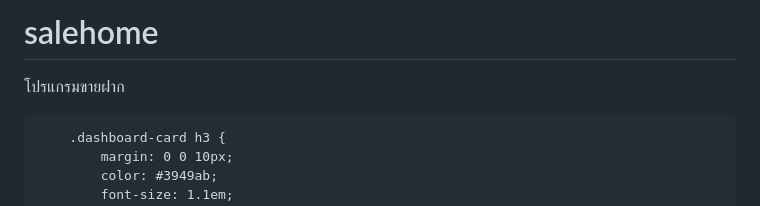
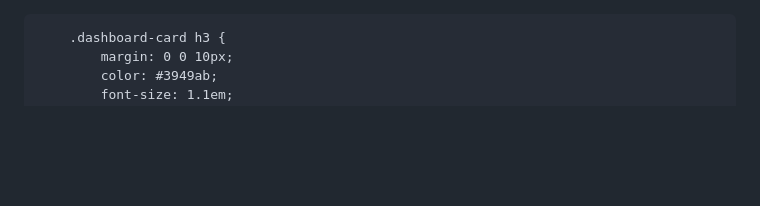
Before and after one commit to PonlawatBoss/salehome, a Markdown page: README.md, the part around the change. Rendered like a GitHub page; blank space fills up the shorter version.

```diff
--- a/README.md
+++ b/README.md
@@ -1,5 +1,3 @@
-# salehome
-โปรแกรมขายฝาก
 <!DOCTYPE html>
 <html lang="th">
 <head>
```
